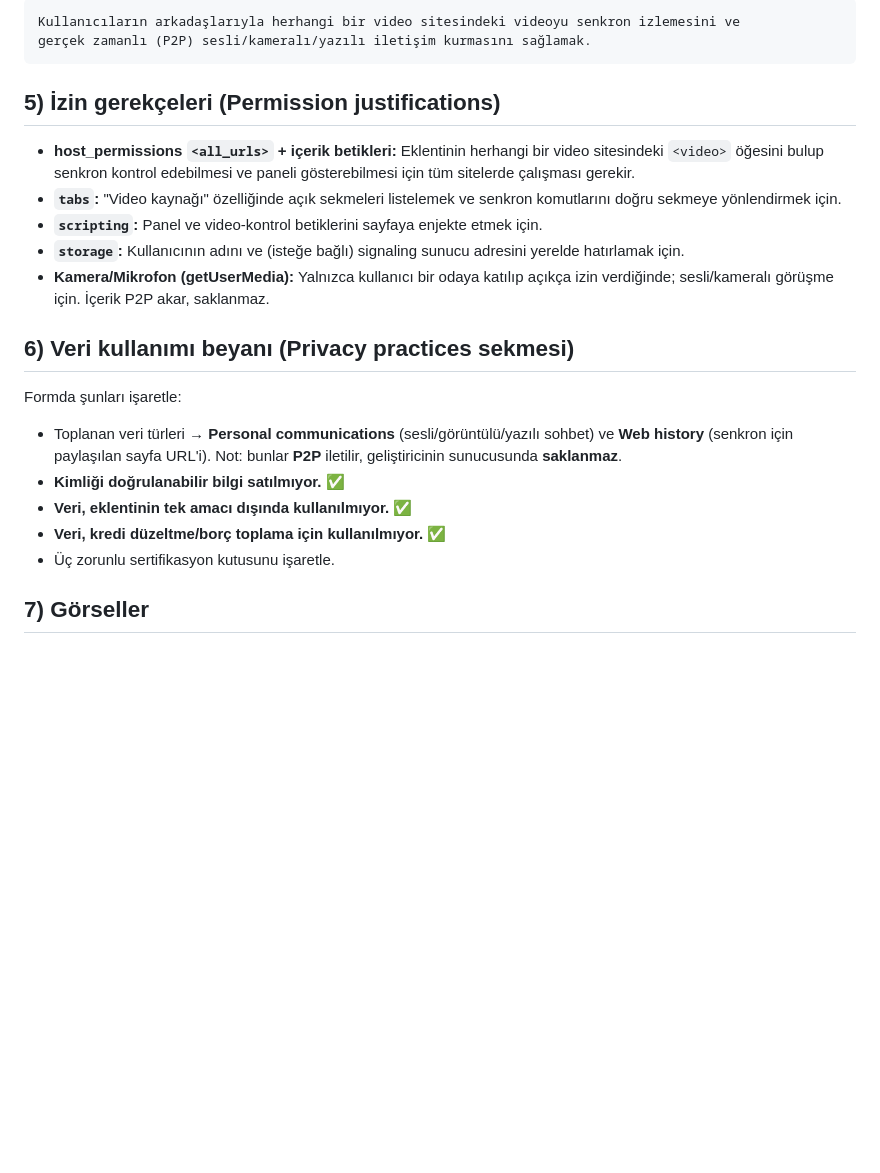
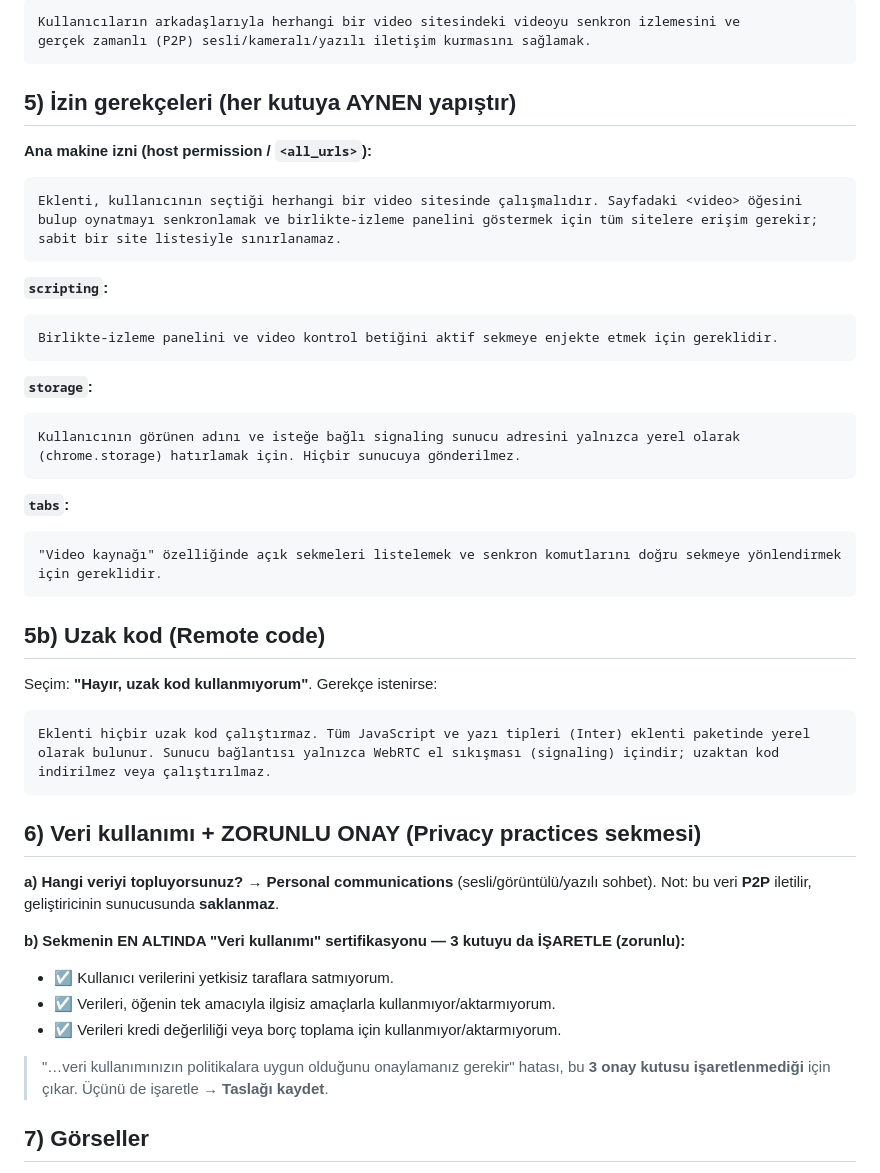
Before and after one commit to PERCEPTIOTECH/watchtogether, a Markdown page: STORE.md, the part around the change. GitHub-like rendering; blank space fills up the shorter version.

Commit message:
STORE.md: izin gerekceleri (kutu metinleri) + uzak-kod + veri onayi eklendi

````diff
--- a/STORE.md
+++ b/STORE.md
@@ -62,29 +62,44 @@ Kullanıcıların arkadaşlarıyla herhangi bir video sitesindeki videoyu senkro
 gerçek zamanlı (P2P) sesli/kameralı/yazılı iletişim kurmasını sağlamak.
 ```
 
-## 5) İzin gerekçeleri (Permission justifications)
+## 5) İzin gerekçeleri (her kutuya AYNEN yapıştır)
 
-- **host_permissions `<all_urls>` + içerik betikleri:** Eklentinin herhangi bir video
-  sitesindeki `<video>` öğesini bulup senkron kontrol edebilmesi ve paneli gösterebilmesi için
-  tüm sitelerde çalışması gerekir.
-- **`tabs`:** "Video kaynağı" özelliğinde açık sekmeleri listelemek ve senkron komutlarını
-  doğru sekmeye yönlendirmek için.
-- **`scripting`:** Panel ve video-kontrol betiklerini sayfaya enjekte etmek için.
-- **`storage`:** Kullanıcının adını ve (isteğe bağlı) signaling sunucu adresini yerelde
-  hatırlamak için.
-- **Kamera/Mikrofon (getUserMedia):** Yalnızca kullanıcı bir odaya katılıp açıkça izin
-  verdiğinde; sesli/kameralı görüşme için. İçerik P2P akar, saklanmaz.
+**Ana makine izni (host permission / `<all_urls>`):**
+```
+Eklenti, kullanıcının seçtiği herhangi bir video sitesinde çalışmalıdır. Sayfadaki <video> öğesini bulup oynatmayı senkronlamak ve birlikte-izleme panelini göstermek için tüm sitelere erişim gerekir; sabit bir site listesiyle sınırlanamaz.
+```
+**`scripting`:**
+```
+Birlikte-izleme panelini ve video kontrol betiğini aktif sekmeye enjekte etmek için gereklidir.
+```
+**`storage`:**
+```
+Kullanıcının görünen adını ve isteğe bağlı signaling sunucu adresini yalnızca yerel olarak (chrome.storage) hatırlamak için. Hiçbir sunucuya gönderilmez.
+```
+**`tabs`:**
+```
+"Video kaynağı" özelliğinde açık sekmeleri listelemek ve senkron komutlarını doğru sekmeye yönlendirmek için gereklidir.
+```
 
-## 6) Veri kullanımı beyanı (Privacy practices sekmesi)
+## 5b) Uzak kod (Remote code)
 
-Formda şunları işaretle:
-- Toplanan veri türleri → **Personal communications** (sesli/görüntülü/yazılı sohbet) ve
-  **Web history** (senkron için paylaşılan sayfa URL'i). Not: bunlar **P2P** iletilir,
-  geliştiricinin sunucusunda **saklanmaz**.
-- **Kimliği doğrulanabilir bilgi satılmıyor.** ✅
-- **Veri, eklentinin tek amacı dışında kullanılmıyor.** ✅
-- **Veri, kredi düzeltme/borç toplama için kullanılmıyor.** ✅
-- Üç zorunlu sertifikasyon kutusunu işaretle.
+Seçim: **"Hayır, uzak kod kullanmıyorum"**. Gerekçe istenirse:
+```
+Eklenti hiçbir uzak kod çalıştırmaz. Tüm JavaScript ve yazı tipleri (Inter) eklenti paketinde yerel olarak bulunur. Sunucu bağlantısı yalnızca WebRTC el sıkışması (signaling) içindir; uzaktan kod indirilmez veya çalıştırılmaz.
+```
+
+## 6) Veri kullanımı + ZORUNLU ONAY (Privacy practices sekmesi)
+
+**a) Hangi veriyi topluyorsunuz?** → **Personal communications** (sesli/görüntülü/yazılı sohbet).
+Not: bu veri **P2P** iletilir, geliştiricinin sunucusunda **saklanmaz**.
+
+**b) Sekmenin EN ALTINDA "Veri kullanımı" sertifikasyonu — 3 kutuyu da İŞARETLE (zorunlu):**
+- ☑ Kullanıcı verilerini yetkisiz taraflara satmıyorum.
+- ☑ Verileri, öğenin tek amacıyla ilgisiz amaçlarla kullanmıyor/aktarmıyorum.
+- ☑ Verileri kredi değerliliği veya borç toplama için kullanmıyor/aktarmıyorum.
+
+> "…veri kullanımınızın politikalara uygun olduğunu onaylamanız gerekir" hatası, bu **3 onay
+> kutusu işaretlenmediği** için çıkar. Üçünü de işaretle → **Taslağı kaydet**.
 
 ## 7) Görseller
 
````
